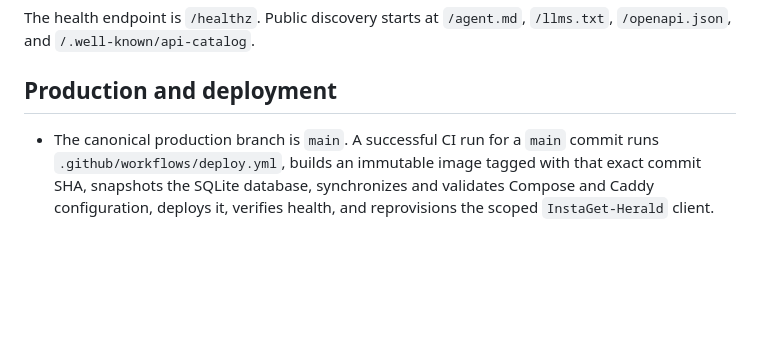
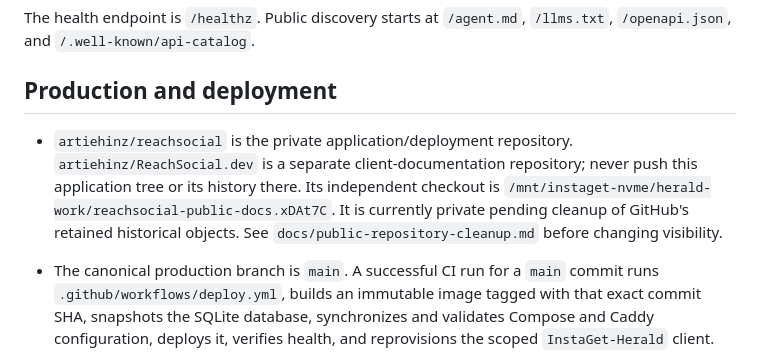
Before and after one commit to artiehinz/reachsocial, a Markdown page: AGENTS.md, the part around the change. GitHub-like rendering; blank space fills up the shorter version.

Commit message:
Document separate tutorial repository and prevent backend mirroring

```diff
--- a/AGENTS.md
+++ b/AGENTS.md
@@ -53,6 +53,13 @@ The health endpoint is `/healthz`. Public discovery starts at `/agent.md`,
 `/llms.txt`, `/openapi.json`, and `/.well-known/api-catalog`.
 
 ## Production and deployment
+
+- `artiehinz/reachsocial` is the private application/deployment repository.
+  `artiehinz/ReachSocial.dev` is a separate client-documentation repository;
+  never push this application tree or its history there. Its independent checkout
+  is `/mnt/instaget-nvme/herald-work/reachsocial-public-docs.xDAt7C`.
+  It is currently private pending cleanup of GitHub's retained historical
+  objects. See `docs/public-repository-cleanup.md` before changing visibility.
 
 - The canonical production branch is `main`. A successful CI run for a `main`
   commit runs `.github/workflows/deploy.yml`, builds an immutable image tagged
```
Also changed, not shown: docs/public-repository-cleanup.md (added, +46 -0 lines).
